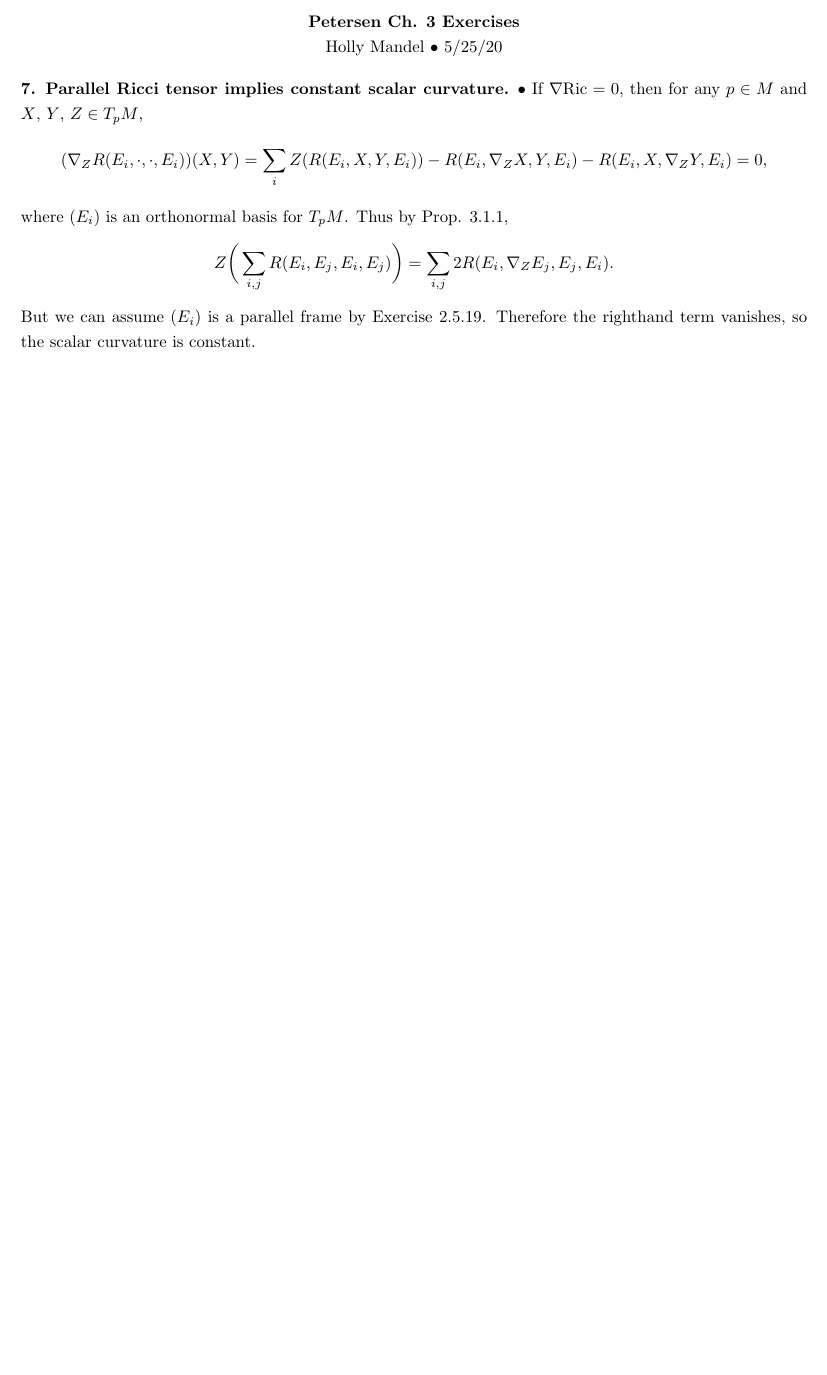
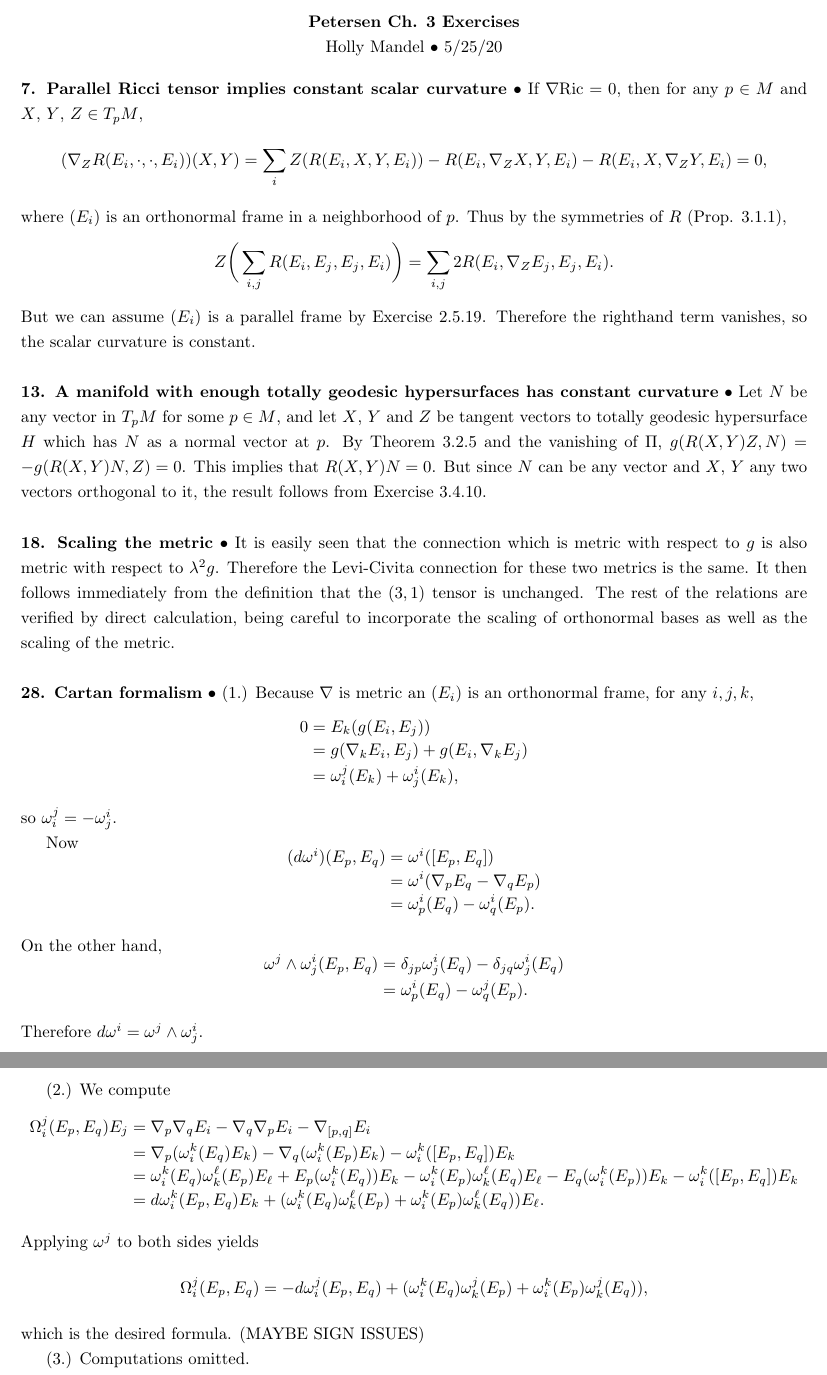
Before and after one commit to hollymandel/Petersen, a LaTeX document (petersen-3.tex): part of the page before the commit and two parts of pages 1 and 2 of 2 after it, the two joined at a grey line, cut so that both start at the same text, the shorter picture padded with empty space. Compiled offline with LaTeX, dvips and Ghostscript.

Commit message:
finished ch 3 though left 28 a little sketchy

```diff
--- a/petersen-3.tex
+++ b/petersen-3.tex
@@ -8,14 +8,50 @@
 {\bf Petersen Ch. 3 Exercises} \\
 Holly Mandel $\bullet$ 5/25/20
 \end{center}
-\noindent{\bf 7.  Parallel Ricci tensor implies constant scalar curvature.} $\bullet$ If $\nabla \text{Ric} = 0$, then for any $p \in M$ and $X$, $Y$, $Z \in T_p M$,
+\noindent{\bf 7.  Parallel Ricci tensor implies constant scalar curvature} $\bullet$ If $\nabla \text{Ric} = 0$, then for any $p \in M$ and $X$, $Y$, $Z \in T_p M$,
 \[
 (\nabla_Z R(E_i,\cdot,\cdot, E_i))(X,Y) = \sum_i Z(R(E_i,X,Y,E_i))-R(E_i,\nabla_Z X,Y,E_i)-R(E_i, X,\nabla_Z Y,E_i) = 0,
 \]
-where $(E_i)$ is an orthonormal basis for $T_pM$. Thus by Prop. 3.1.1,
+where $(E_i)$ is an orthonormal frame in a neighborhood of $p$. Thus by the symmetries of $R$ (Prop. 3.1.1),
 \begin{dmath*}
-Z\bigg( \sum_{i,j}  R(E_i,E_j,E_i,E_j)\bigg) = \sum_{i,j} 2 R(E_i,\nabla_Z E_j,E_j,E_i).
+Z\bigg( \sum_{i,j}  R(E_i,E_j,E_j,E_i)\bigg) = \sum_{i,j} 2 R(E_i,\nabla_Z E_j,E_j,E_i).
 \end{dmath*}
-But we can assume $(E_i)$ is a parallel frame by Exercise 2.5.19. Therefore the righthand term vanishes, so the scalar curvature is constant.
+But we can assume $(E_i)$ is a parallel frame by Exercise 2.5.19. Therefore the righthand term vanishes, so the scalar curvature is constant.\\
 
+\noindent{\bf 13. A manifold with enough totally geodesic hypersurfaces has constant curvature} $\bullet$ Let $N$ be any vector in $T_pM$ for some $p \in M$, and let $X$, $Y$ and $Z$ be tangent vectors to totally geodesic hypersurface $H$ which has $N$ as a normal vector at $p$. By Theorem 3.2.5 and the vanishing of $\Pi$, $g(R(X,Y)Z,N) = -g(R(X,Y)N,Z) = 0$. This implies that $R(X,Y)N = 0$. But since $N$ can be any vector and $X$, $Y$ any two vectors orthogonal to it, the result follows from Exercise 3.4.10. \\
+
+\noindent{\bf 18. Scaling the metric} $\bullet$ It is easily seen that the connection which is metric with respect to $g$ is also metric with respect to $\lambda^2 g$. Therefore the Levi-Civita connection for these two metrics is the same. It then follows immediately from the definition that the $(3,1)$ tensor is unchanged. The rest of the relations are verified by direct calculation, being careful to incorporate the scaling of orthonormal bases as well as the scaling of the metric.\\
+
+\noindent{\bf 28. Cartan formalism} $\bullet$ (1.) Because $\nabla$ is metric an $(E_i)$ is an orthonormal frame, for any $i,j,k$,
+\begin{dmath*}
+0 = E_k(g(E_i,E_j)) = g(\nabla_k E_i,E_j) + g(E_i,\nabla_k E_j)
+= \omega^j_i(E_k) + \omega^i_j(E_k),
+\end{dmath*}
+so $\omega^j_i = -\omega^i_j$.
+
+Now \begin{dmath*}
+(d\omega^i)(E_p,E_q) = \omega^i([E_p,E_q])
+= \omega^i(\nabla_p E_q - \nabla_q E_p)
+= \omega_p^i(E_q) - \omega_q^i(E_p).
+\end{dmath*}
+On the other hand,
+\begin{dmath*}
+\omega^j \wedge \omega^i_j(E_p,E_q) = \delta_{jp} \omega^i_j(E_q) - \delta_{jq} \omega^i_j(E_q)
+= \omega^i_p(E_q) - \omega^j_q(E_p).
+\end{dmath*}
+Therefore $d\omega^i = \omega^j \wedge \omega^{i}_j$.
+
+(2.) We compute
+\begin{dmath*}
+\Omega^j_i(E_p,E_q)E_j = \nabla_p \nabla_q E_i - \nabla_q \nabla_p E_i - \nabla_{[p,q]} E_i
+= \nabla_p(\omega_i^k(E_q) E_k) - \nabla_q(\omega_i^k(E_p) E_k) - \omega_i^k([E_p,E_q]) E_k
+= \omega_i^k(E_q) \omega_k^\ell(E_p) E_\ell + E_p(\omega_i^k(E_q)) E_k -
+\omega_i^k(E_p) \omega_k^\ell(E_q) E_\ell - E_q(\omega_i^k(E_p)) E_k- \omega_i^k([E_p,E_q]) E_k
+= d\omega_i^k(E_p,E_q)E_k +(\omega_i^k(E_q) \omega_k^\ell(E_p)+\omega_i^k(E_p) \omega_k^\ell(E_q)) E_\ell.
+\end{dmath*}
+Applying $\omega^j$ to both sides yields
+\[\Omega^j_i(E_p,E_q) = -d\omega_i^j(E_p,E_q) + (\omega_i^k(E_q) \omega_k^j(E_p)+\omega_i^k(E_p) \omega_k^j(E_q)),\]
+which is the desired formula. (MAYBE SIGN ISSUES)
+
+(3.) Computations omitted.
 \end{document}
```
Also changed, not shown: petersen-3.pdf, 2 other files.
